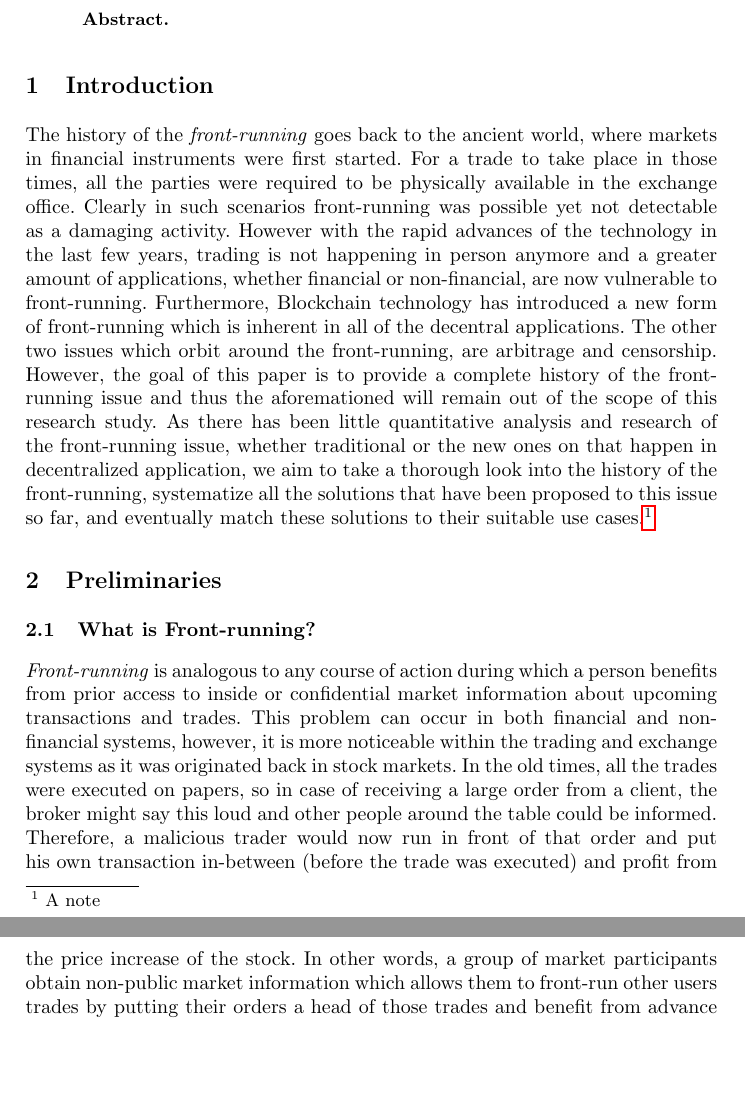
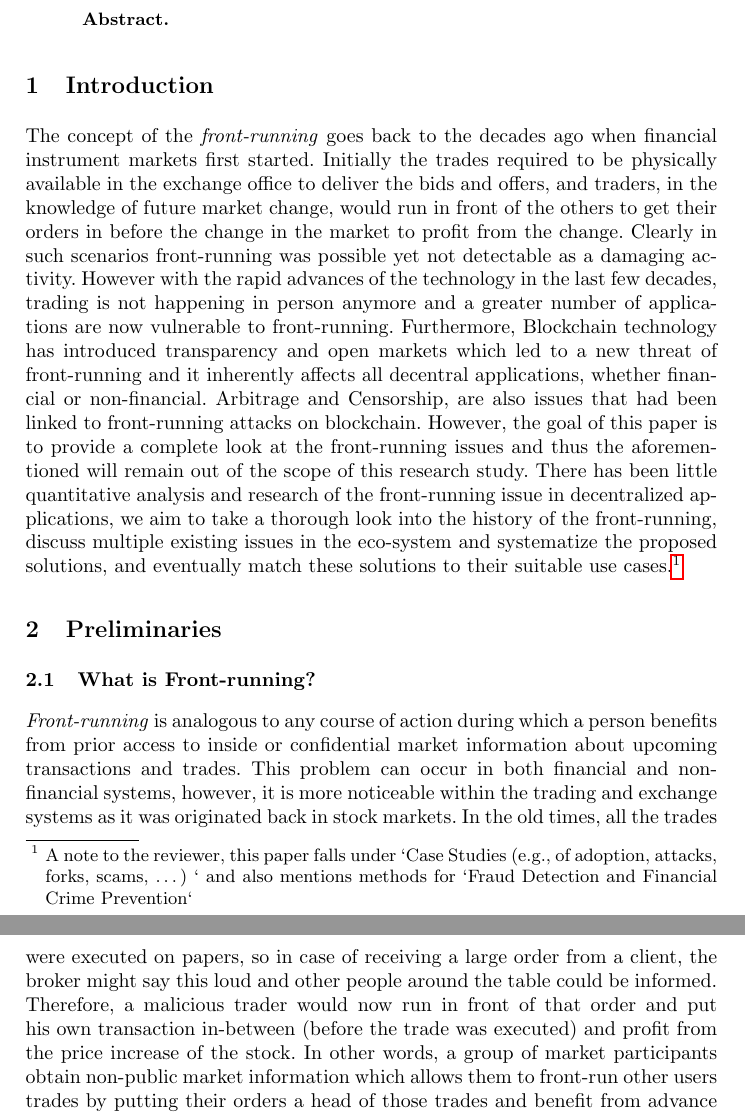
Before and after one commit to MadibaGroup/2018-Dolunay, a LaTeX paper (frontrunning/Latex/main.tex, which reads frontrunning/Latex/sections/paper.tex): two parts of pages 1 and 2 of 18, joined at a grey line, cut so that both start at the same text, the shorter picture padded with empty space. Compiled offline with pdfLaTeX.

Commit message:
[frontrunning] run on intro, other changes here and there

```diff
--- a/frontrunning/Latex/sections/paper.tex
+++ b/frontrunning/Latex/sections/paper.tex
@@ -1,14 +1,10 @@
 % !TEX root = ../main.tex
 
 \section{Introduction}
-The history of the \emph{front-running} goes back to the ancient world, where markets in financial instruments were first started. For a trade to take place in those times, all the parties were required to be physically available in the exchange office. Clearly in such scenarios front-running was possible yet not detectable as a damaging activity. However with the rapid advances of the technology in the last few years, trading is not happening in person anymore and a greater amount of applications, whether financial or non-financial, are now vulnerable to front-running. Furthermore, Blockchain technology has introduced a new form of front-running which is inherent in all of the decentral applications. The other two issues which orbit around the front-running, are arbitrage and censorship. However, the goal of this paper is to provide a complete history of the front-running issue and thus the aforemationed will remain out of the scope of this research study. As there has been little quantitative analysis and research of the front-running issue, whether traditional or the new ones on that happen in decentralized application, we aim to take a thorough look into the history of the front-running, systematize all the solutions that have been proposed to this issue so far, and eventually match these solutions to their suitable use cases.\footnote{A note}
+The concept of the \emph{front-running} goes back to the decades ago when financial instrument markets first started. Initially the trades required to be physically available in the exchange office to deliver the bids and offers, and traders, in the knowledge of future market change, would run in front of the others to get their orders in before the change in the market to profit from the change. Clearly in such scenarios front-running was possible yet not detectable as a damaging activity. However with the rapid advances of the technology in the last few decades, trading is not happening in person anymore and a greater number of applications are now vulnerable to front-running. Furthermore, Blockchain technology has introduced transparency and open markets which led to a new threat of front-running and it inherently affects all decentral applications, whether financial or non-financial. Arbitrage and Censorship, are also issues that had been linked to front-running attacks on blockchain. However, the goal of this paper is to provide a complete look at the front-running issues and thus the aforementioned will remain out of the scope of this research study. There has been little quantitative analysis and research of the front-running issue in decentralized applications, we aim to take a thorough look into the history of the front-running, discuss multiple existing issues in the eco-system and systematize the proposed solutions, and eventually match these solutions to their suitable use cases.\footnote{A note to the reviewer, this paper falls under `Case Studies (e.g., of adoption, attacks, forks, scams, …)
+` and also mentions methods for `Fraud Detection and Financial Crime Prevention` }
 
 
-
-
-
-
-%Have a small discussion about arbitrage and censorship just to show that they orbit around front-running.
 %For the FC: \textbf{CASE STUDY} should be used in here, also in abstract, also at the end of intro section.
 
 % Why is this important.
```
Also changed, not shown: frontrunning/Latex/main.pdf, frontrunning/Latex/sections/paper.tex (11 more changed lines).
